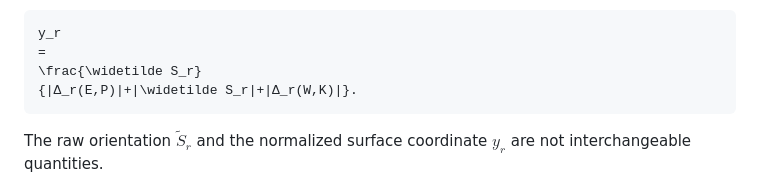
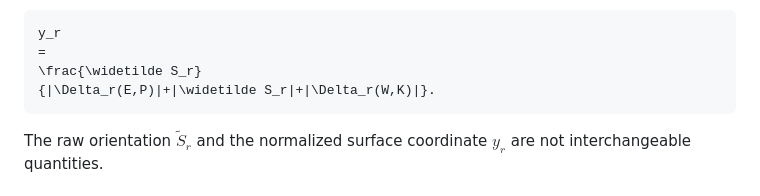
Before and after one commit to raulmiguelparasiii/epistemic-octahedron, a Markdown page: FORMAL_CORE.md, the part around the change. Rendered like a GitHub page.

Commit message:
Correct rendered vertical-coordinate notation

````diff
--- a/FORMAL_CORE.md
+++ b/FORMAL_CORE.md
@@ -194,7 +194,7 @@ The normalized vertical coordinate is:
 y_r
 =
 \frac{\widetilde S_r}
-{|Δ_r(E,P)|+|\widetilde S_r|+|Δ_r(W,K)|}.
+{|\Delta_r(E,P)|+|\widetilde S_r|+|\Delta_r(W,K)|}.
 ```
 
 The raw orientation $\widetilde S_r$ and the normalized surface coordinate $y_r$ are not interchangeable quantities.
````
